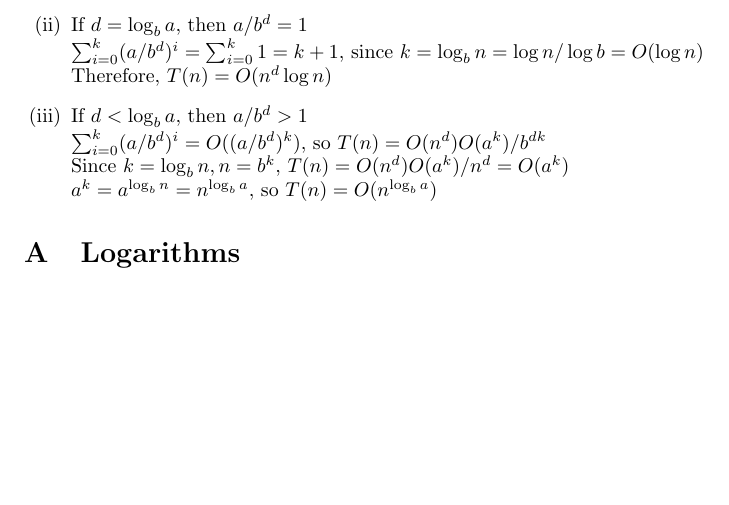
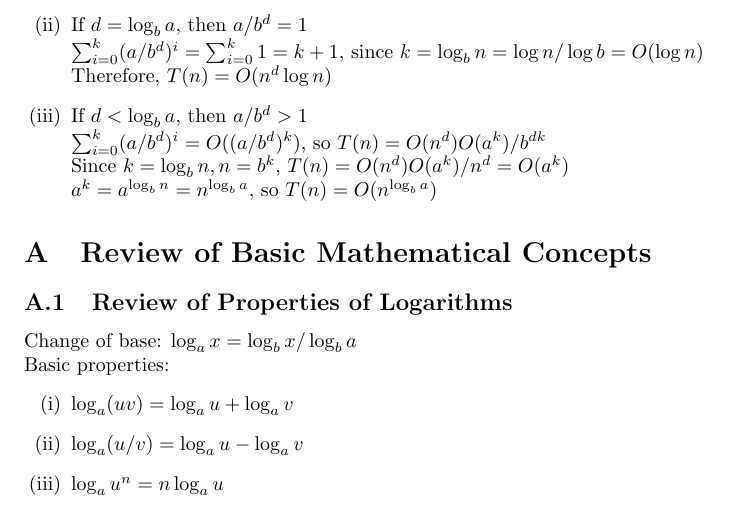
Before and after one commit to ChristianBorst/Condensed-Algorithms, a LaTeX document (CS577Notes.tex): part of page 4 of 4, cut so that both start at the same text, the shorter picture padded with empty space. Compiled offline with pdfLaTeX.

Commit message:
Edited notes

```diff
--- a/CS577Notes.tex
+++ b/CS577Notes.tex
@@ -114,7 +114,16 @@
 
 	\appendix
 
-	\section{Logarithms}
+	\section{Review of Basic Mathematical Concepts}
+		\subsection{Review of Properties of Logarithms}
+			Change of base: $\log_a x = \log_b x/\log_b a$ \\
+			Basic properties:
+			\begin{enumerate}[(i)]
+				\item $\log_a(uv) = \log_a u + \log_a v$
+				\item $\log_a(u / v) = \log_a u - \log_a v$
+				\item $\log_a u^n = n \log_a u$
+				\end{enumerate}
+
 
 
 	\end{document}
```
